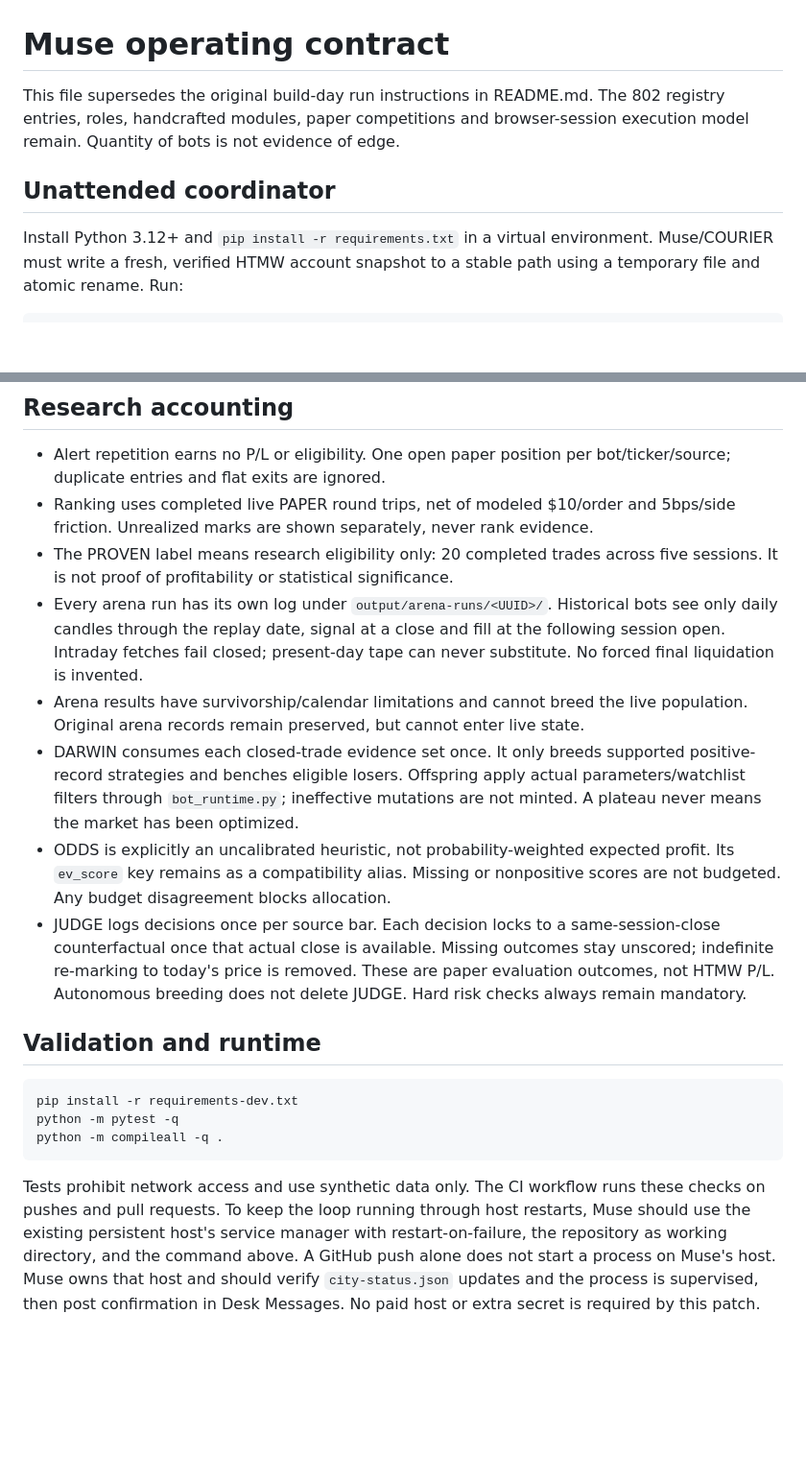
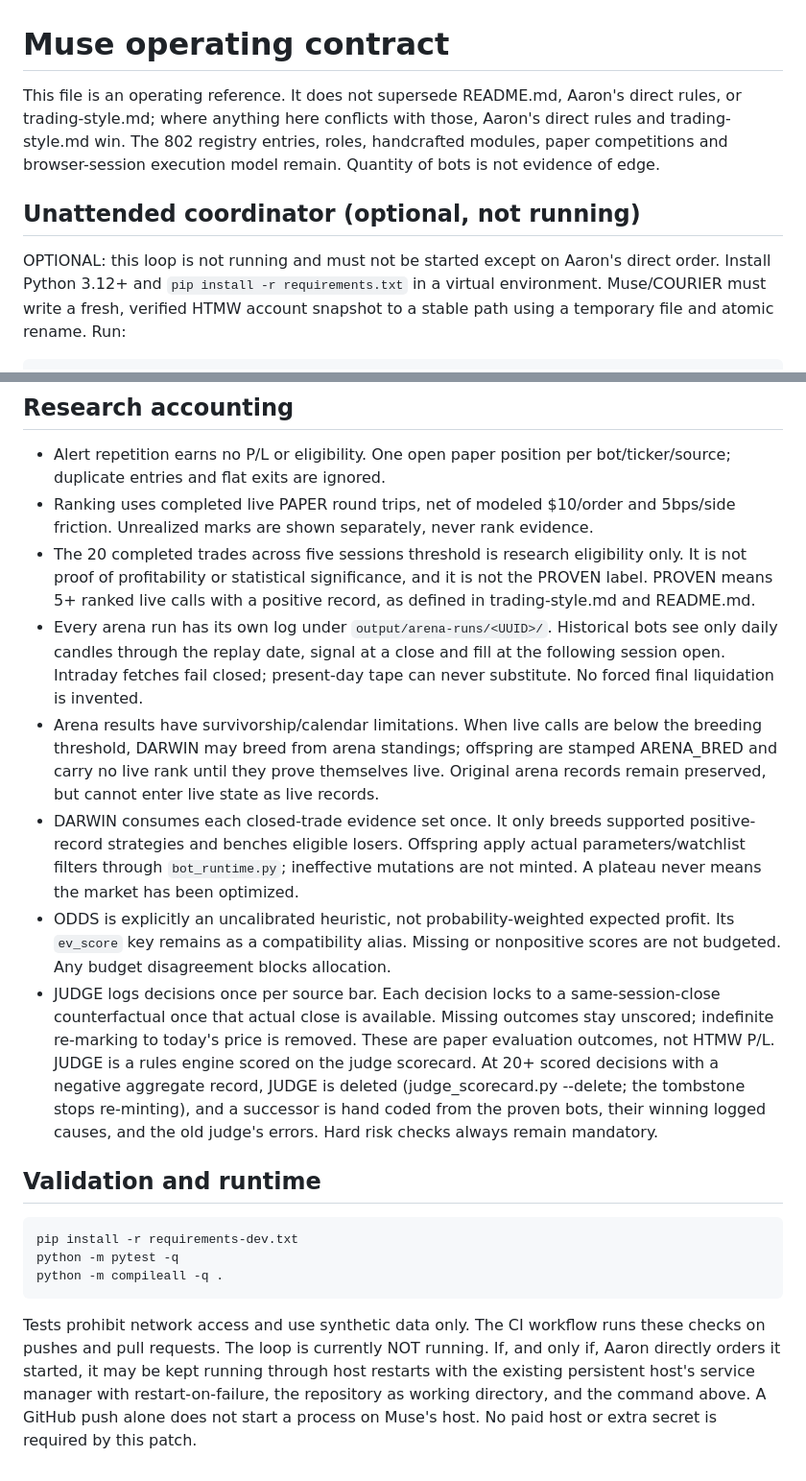
Before and after one commit to 000aar0n/stock-bots, a Markdown page: OPERATIONS.md, 2 parts joined by grey strips. Shown at 96% size. Rendered like a GitHub page; blank space fills up the shorter version.

Commit message:
OPERATIONS.md: align prose with Aaron's rules (JUDGE deletion, ARENA_BRED breeding, PROVEN definition)

````diff
--- a/OPERATIONS.md
+++ b/OPERATIONS.md
@@ -1,11 +1,15 @@
 # Muse operating contract
 
-This file supersedes the original build-day run instructions in README.md.
+This file is an operating reference. It does not supersede README.md, Aaron's
+direct rules, or trading-style.md; where anything here conflicts with those,
+Aaron's direct rules and trading-style.md win.
 The 802 registry entries, roles, handcrafted modules, paper competitions and
 browser-session execution model remain. Quantity of bots is not evidence of edge.
 
-## Unattended coordinator
+## Unattended coordinator (optional, not running)
 
+OPTIONAL: this loop is not running and must not be started except on Aaron's
+direct order.
 Install Python 3.12+ and `pip install -r requirements.txt` in a virtual environment.
 Muse/COURIER must write a fresh, verified HTMW account snapshot to a stable path
 using a temporary file and atomic rename. Run:
@@ -89,14 +93,19 @@ there. Never put credentials in messages. ChatGPT replies there directly.
   bot/ticker/source; duplicate entries and flat exits are ignored.
 - Ranking uses completed live PAPER round trips, net of modeled $10/order and
   5bps/side friction. Unrealized marks are shown separately, never rank evidence.
-- The PROVEN label means research eligibility only: 20 completed trades across
-  five sessions. It is not proof of profitability or statistical significance.
+- The 20 completed trades across five sessions threshold is research
+  eligibility only. It is not proof of profitability or statistical
+  significance, and it is not the PROVEN label. PROVEN means 5+ ranked live
+  calls with a positive record, as defined in trading-style.md and README.md.
 - Every arena run has its own log under `output/arena-runs/<UUID>/`. Historical
   bots see only daily candles through the replay date, signal at a close and fill
   at the following session open. Intraday fetches fail closed; present-day tape
   can never substitute. No forced final liquidation is invented.
-- Arena results have survivorship/calendar limitations and cannot breed the live
-  population. Original arena records remain preserved, but cannot enter live state.
+- Arena results have survivorship/calendar limitations. When live calls are
+  below the breeding threshold, DARWIN may breed from arena standings;
+  offspring are stamped ARENA_BRED and carry no live rank until they prove
+  themselves live. Original arena records remain preserved, but cannot enter
+  live state as live records.
 - DARWIN consumes each closed-trade evidence set once. It only breeds supported
   positive-record strategies and benches eligible losers. Offspring apply actual
   parameters/watchlist filters through `bot_runtime.py`; ineffective mutations
@@ -106,8 +115,12 @@ there. Never put credentials in messages. ChatGPT replies there directly.
   nonpositive scores are not budgeted. Any budget disagreement blocks allocation.
 - JUDGE logs decisions once per source bar. Each decision locks to a same-session-close counterfactual once that actual
   close is available. Missing outcomes stay unscored; indefinite re-marking to
-  today's price is removed. These are paper evaluation outcomes, not HTMW P/L. Autonomous
-  breeding does not delete JUDGE. Hard risk checks always remain mandatory.
+  today's price is removed. These are paper evaluation outcomes, not HTMW P/L. JUDGE is a rules engine
+  scored on the judge scorecard. At 20+ scored decisions with a negative
+  aggregate record, JUDGE is deleted (judge_scorecard.py --delete; the
+  tombstone stops re-minting), and a successor is hand coded from the proven
+  bots, their winning logged causes, and the old judge's errors. Hard risk
+  checks always remain mandatory.
 
 ## Validation and runtime
 
@@ -118,10 +131,9 @@ python -m compileall -q .
 ```
 
 Tests prohibit network access and use synthetic data only. The CI workflow runs
-these checks on pushes and pull requests. To keep the loop running through host
-restarts, Muse should use the existing persistent host's service manager with
+these checks on pushes and pull requests. The loop is currently NOT running.
+If, and only if, Aaron directly orders it started, it may be kept running
+through host restarts with the existing persistent host's service manager with
 restart-on-failure, the repository as working directory, and the command above.
-A GitHub push alone does not start a process on Muse's host. Muse owns that host
-and should verify `city-status.json` updates and the process is supervised, then
-post confirmation in Desk Messages. No paid host or extra secret is required by
-this patch.
+A GitHub push alone does not start a process on Muse's host. No paid host or
+extra secret is required by this patch.
````
